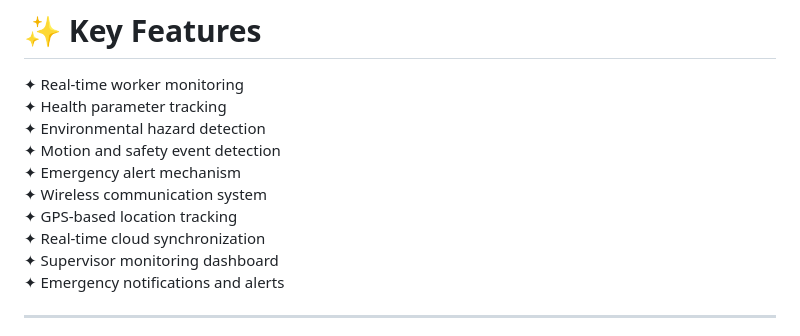
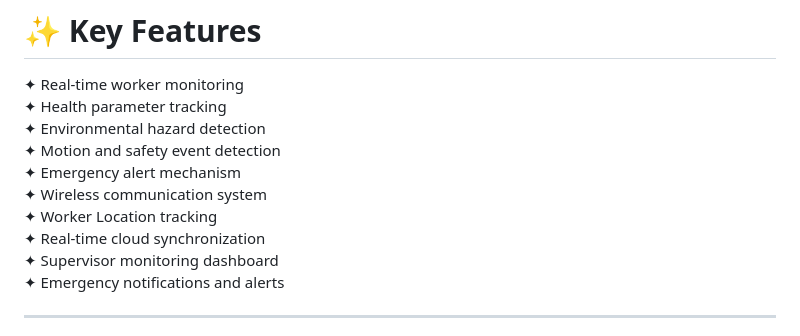
Before and after one commit to RiziaPrabin/Evok, a Markdown page: README.md, the part around the change. GitHub-like rendering.

```diff
--- a/README.md
+++ b/README.md
@@ -50,7 +50,7 @@ By combining IoT, Embedded Systems, Flutter, wireless communication technologies
 ✦ Motion and safety event detection <br>
 ✦ Emergency alert mechanism <br>
 ✦ Wireless communication system <br>
-✦ GPS-based location tracking <br>
+✦ Worker Location tracking <br>
 ✦ Real-time cloud synchronization <br>
 ✦ Supervisor monitoring dashboard <br>
 ✦ Emergency notifications and alerts <br>
```
